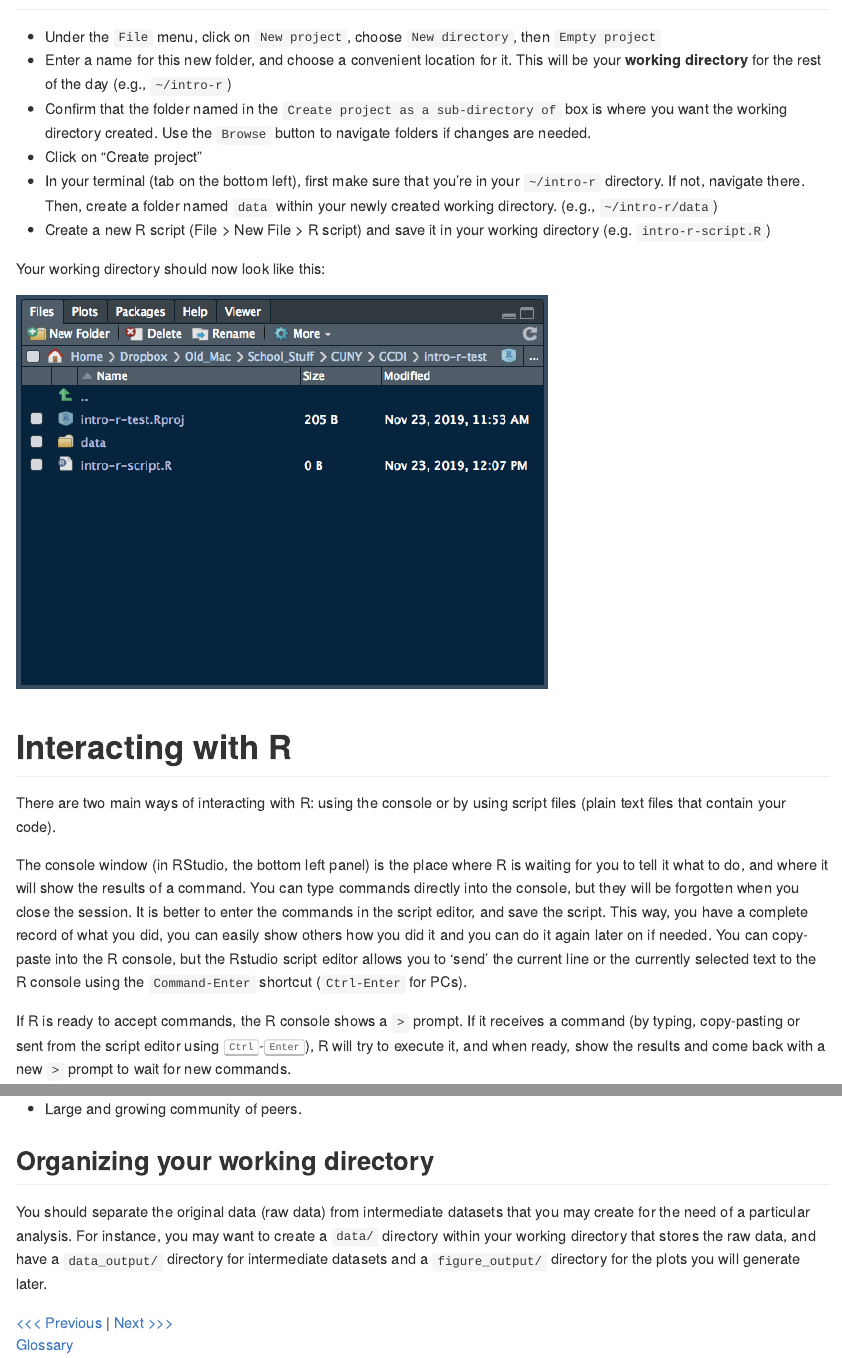
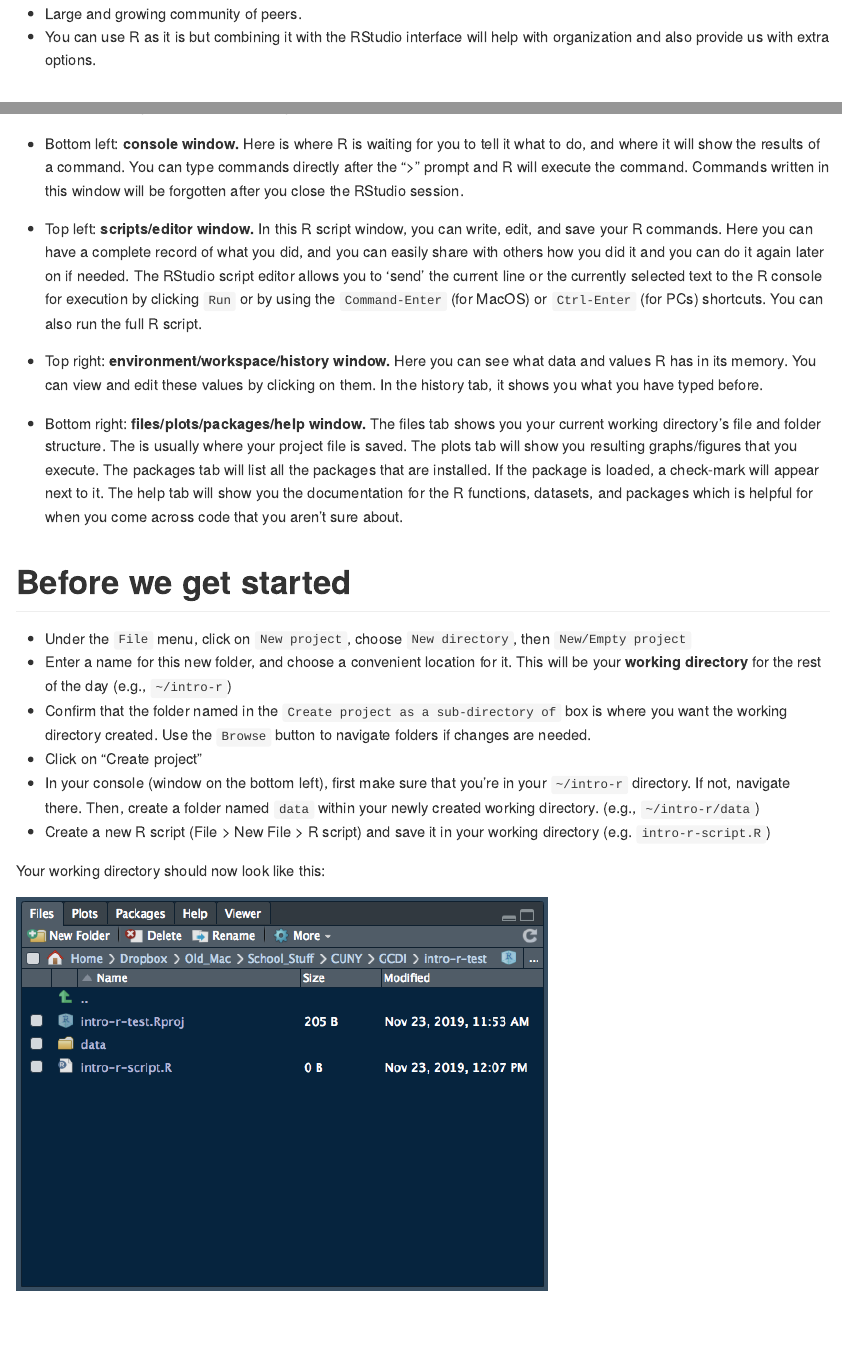
Before and after one commit to connor-french/intro-r, an R Markdown document (sections/01-introduction.Rmd): the page in a window 1100 px wide, from 680 px down before the commit and from 720 px down after it, and a second part further down, joined at a grey line. The pictures show the output file sections/01-introduction.md that the author committed with the source, drawn offline in the style of GitHub.

Commit message:
edits of introduction

```diff
--- a/sections/01-introduction.Rmd
+++ b/sections/01-introduction.Rmd
@@ -1,3 +3,5 @@
+output: github_document
+---
 ---
 title: "Introduction"
 output: github_document
@@ -18,3 +34,6 @@ output: github_document
+* Large and growing community of peers.
+* You can use R as it is but combining it with the RStudio interface will help with organization and also provide us with extra options.
+
 
 # Presentation of RStudio
 
@@ -29,13 +57,21 @@ Start RStudio -- Let's start by learning about our tool.
+* Bottom left: **console window.** Here is where R is waiting for you to tell it what to do, and where it will show the results of a command. You can type commands directly after the ">" prompt and R will execute the command. Commands written in this window will be forgotten after you close the RStudio session.
+
+* Top left: **scripts/editor window.** In this R script window, you can write, edit, and save your R commands. Here you can have a complete record of what you did, and you can easily share with others how you did it and you can do it again later on if needed. The RStudio script editor allows you to 'send' the current line or the currently selected text to the R console for execution by clicking `Run` or by using the `Command-Enter` (for MacOS) or `Ctrl-Enter` (for PCs) shortcuts. You can also run the full R script.
+
+* Top right: **environment/workspace/history window.** Here you can see what data and values R has in its memory. You can view and edit these values by clicking on them. In the history tab, it shows you what you have typed before.
+
+* Bottom right: **files/plots/packages/help window.** The files tab shows you your current working directory's file and folder structure. The is usually where your project file is saved. The plots tab will show you resulting graphs/figures that you execute. The packages tab will list all the packages that are installed. If the package is loaded, a check-mark will appear next to it. The help tab will show you the documentation for the R functions, datasets, and packages which is helpful for when you come across code that you aren't sure about.
+
 # Before we get started
 
 * Under the `File` menu, click on `New project`, choose `New directory`, then
-  `Empty project`
+  `New/Empty project`
 * Enter a name for this new folder, and choose a convenient location for
   it. This will be your **working directory** for the rest of the day
   (e.g., `~/intro-r`)
 * Confirm that the folder named in the `Create project as a sub-directory of` box is where you want the working directory created. Use the `Browse` button to navigate folders if changes are needed.
 * Click on "Create project"
-* In your terminal (tab on the bottom left), first make sure that you're in your `~/intro-r` directory. If not, navigate there. Then, create a folder named `data` within your newly created working directory.
+* In your console (window on the bottom left), first make sure that you're in your `~/intro-r` directory. If not, navigate there. Then, create a folder named `data` within your newly created working directory.
   (e.g., `~/intro-r/data`)
 * Create a new R script (File > New File > R script) and save it in your working
   directory (e.g. `intro-r-script.R`)
@@ -49,16 +85,6 @@ Your working directory should now look like this:
 
 There are two main ways of interacting with R: using the console or by using
 script files (plain text files that contain your code).
-
-The console window (in RStudio, the bottom left panel) is the place where R is
-waiting for you to tell it what to do, and where it will show the results of a
-command.  You can type commands directly into the console, but they will be
-forgotten when you close the session. It is better to enter the commands in the
-script editor, and save the script. This way, you have a complete record of what
-you did, you can easily show others how you did it and you can do it again later
-on if needed. You can copy-paste into the R console, but the Rstudio script
-editor allows you to 'send' the current line or the currently selected text to
-the R console using the `Command-Enter` shortcut (`Ctrl-Enter` for PCs).
 
 If R is ready to accept commands, the R console shows a `>` prompt. If it
 receives a command (by typing, copy-pasting or sent from the script editor using
@@ -99,6 +113,3 @@ for statistics but also data science.
-* Large and growing community of peers.
-
-
 ## Organizing your working directory
 
 You should separate the original data (raw data) from intermediate datasets that
```
Also changed, not shown: sections/01-introduction.md, sections/01-introduction.Rmd (37 more changed lines).
